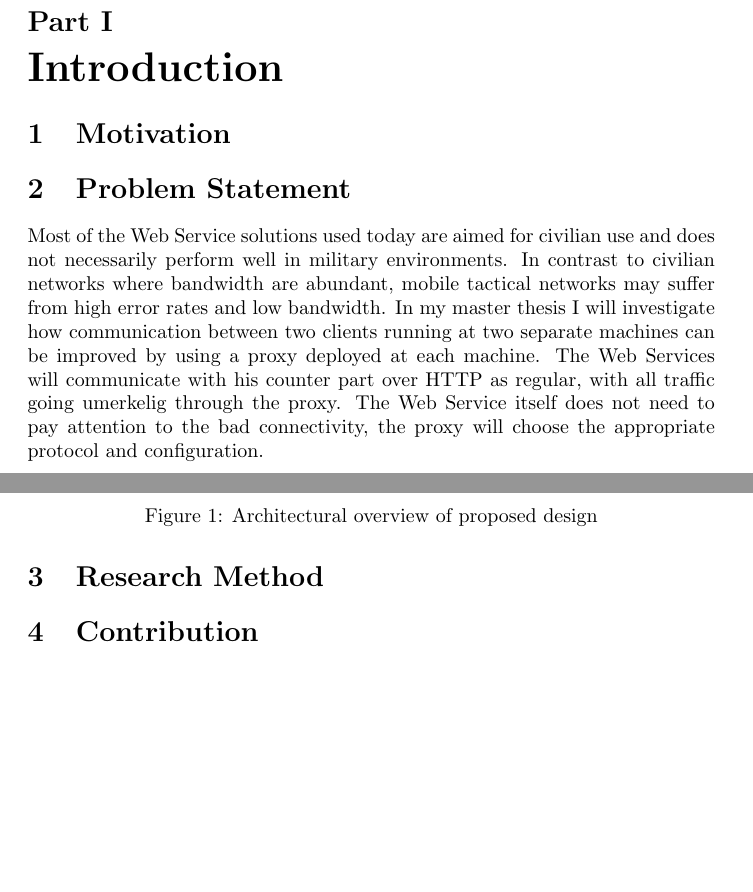
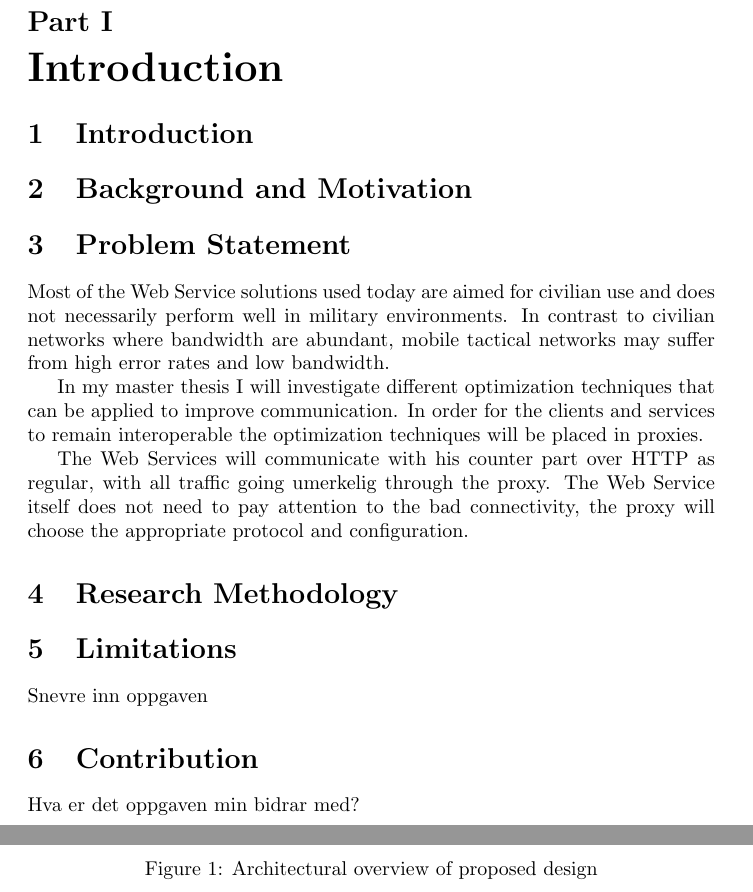
Before and after one commit to Quist/master-thesis, a LaTeX thesis (thesis/thesis.tex): two parts of pages 1 and 2 of 2, joined at a grey line, cut so that both start at the same text, the shorter picture padded with empty space. Compiled offline with pdfLaTeX; a LaTeX package or settings file that is missing is left out.

Commit message:
A piece about why proxies

```diff
--- a/thesis/thesis.tex
+++ b/thesis/thesis.tex
@@ -14,11 +14,29 @@
 \end{abstract}
 
 \part{Introduction}
-\section{Motivation}
+\section{Introduction}
+\section{Background and Motivation}
+
 \section{Problem Statement}
-Most of the Web Service solutions used today are aimed for civilian use and does not necessarily perform well in military environments. In contrast to civilian networks where bandwidth are abundant, mobile tactical networks may suffer from high error rates and low bandwidth. In my master thesis I will investigate how communication between two clients running at two separate machines can be improved by using a proxy deployed at each machine. The Web Services will communicate with his counter part over HTTP as regular, with all traffic going umerkelig through the proxy. The Web Service itself does not need to pay attention to the bad connectivity, the proxy will choose the appropriate protocol and configuration.
-\section{Research Method}
+Most of the Web Service solutions used today are aimed for civilian use and does
+not necessarily perform well in military environments. In contrast to civilian
+networks where bandwidth are abundant, mobile tactical networks may suffer
+from high error rates and low bandwidth.
+
+In my master thesis I will investigate different optimization techniques that
+can be applied to improve communication. In order for the clients and services
+ to remain interoperable the optimization techniques will be placed in proxies.
+
+The Web Services will communicate with his counter part over HTTP as regular,
+with all traffic going umerkelig through the proxy. The Web Service itself does
+not need to pay attention to the bad connectivity, the proxy will choose the
+appropriate protocol and configuration.
+
+\section{Research Methodology}
+\section{Limitations}
+Snevre inn oppgaven
 \section{Contribution}
+Hva er det oppgaven min bidrar med?
 \section{Outline}
 
 \part{Background}
```
